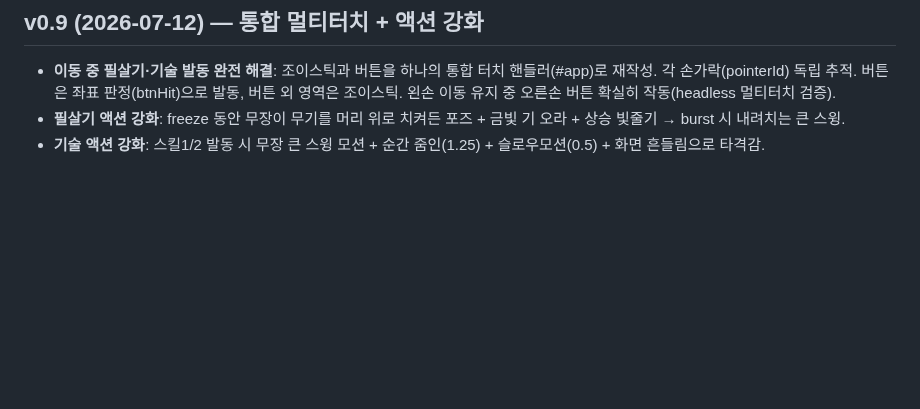
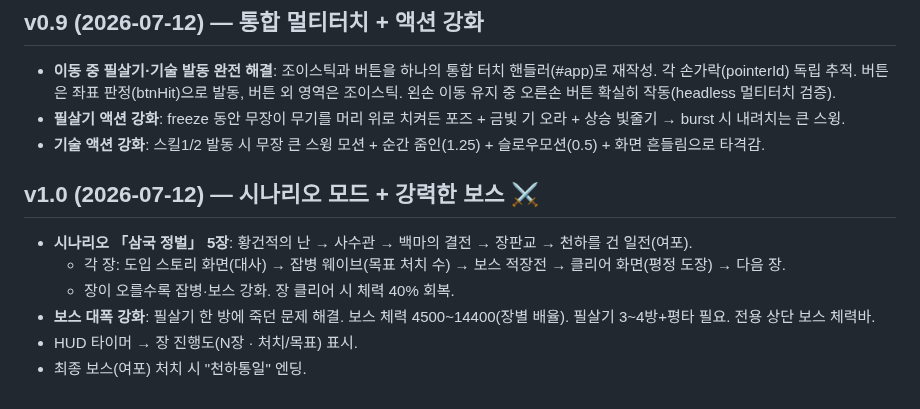
Before and after one commit to aaronkyung-a11y/musou, a Markdown page: CHANGELOG.md, the part around the change. Drawn GitHub-style; blank space fills up the shorter version.

Commit message:
v1.0: scenario mode + tanky bosses (CHANGELOG.md)

```diff
--- a/CHANGELOG.md
+++ b/CHANGELOG.md
@@ -137,3 +137,11 @@ headless 6무장 × 60초 시뮬 통과(스킬·필살기·적장 스폰 정상)
 - **이동 중 필살기·기술 발동 완전 해결**: 조이스틱과 버튼을 하나의 통합 터치 핸들러(#app)로 재작성. 각 손가락(pointerId) 독립 추적. 버튼은 좌표 판정(btnHit)으로 발동, 버튼 외 영역은 조이스틱. 왼손 이동 유지 중 오른손 버튼 확실히 작동(headless 멀티터치 검증).
 - **필살기 액션 강화**: freeze 동안 무장이 무기를 머리 위로 치켜든 포즈 + 금빛 기 오라 + 상승 빛줄기 → burst 시 내려치는 큰 스윙.
 - **기술 액션 강화**: 스킬1/2 발동 시 무장 큰 스윙 모션 + 순간 줌인(1.25) + 슬로우모션(0.5) + 화면 흔들림으로 타격감.
+
+## v1.0 (2026-07-12) — 시나리오 모드 + 강력한 보스 ⚔️
+- **시나리오 「삼국 정벌」 5장**: 황건적의 난 → 사수관 → 백마의 결전 → 장판교 → 천하를 건 일전(여포).
+  - 각 장: 도입 스토리 화면(대사) → 잡병 웨이브(목표 처치 수) → 보스 적장전 → 클리어 화면(평정 도장) → 다음 장.
+  - 장이 오를수록 잡병·보스 강화. 장 클리어 시 체력 40% 회복.
+- **보스 대폭 강화**: 필살기 한 방에 죽던 문제 해결. 보스 체력 4500~14400(장별 배율). 필살기 3~4방+평타 필요. 전용 상단 보스 체력바.
+- HUD 타이머 → 장 진행도(N장 · 처치/목표) 표시.
+- 최종 보스(여포) 처치 시 "천하통일" 엔딩.
```
